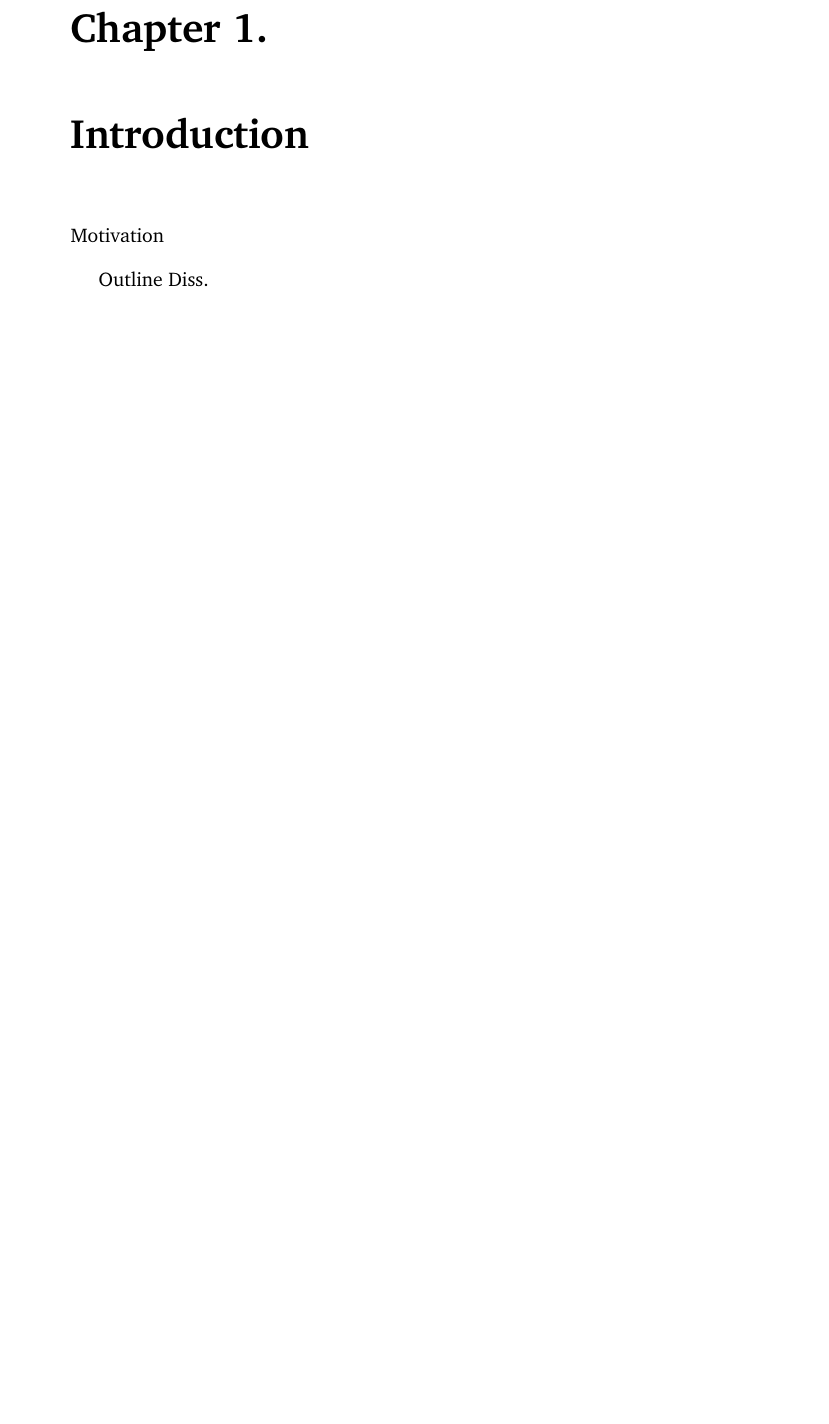
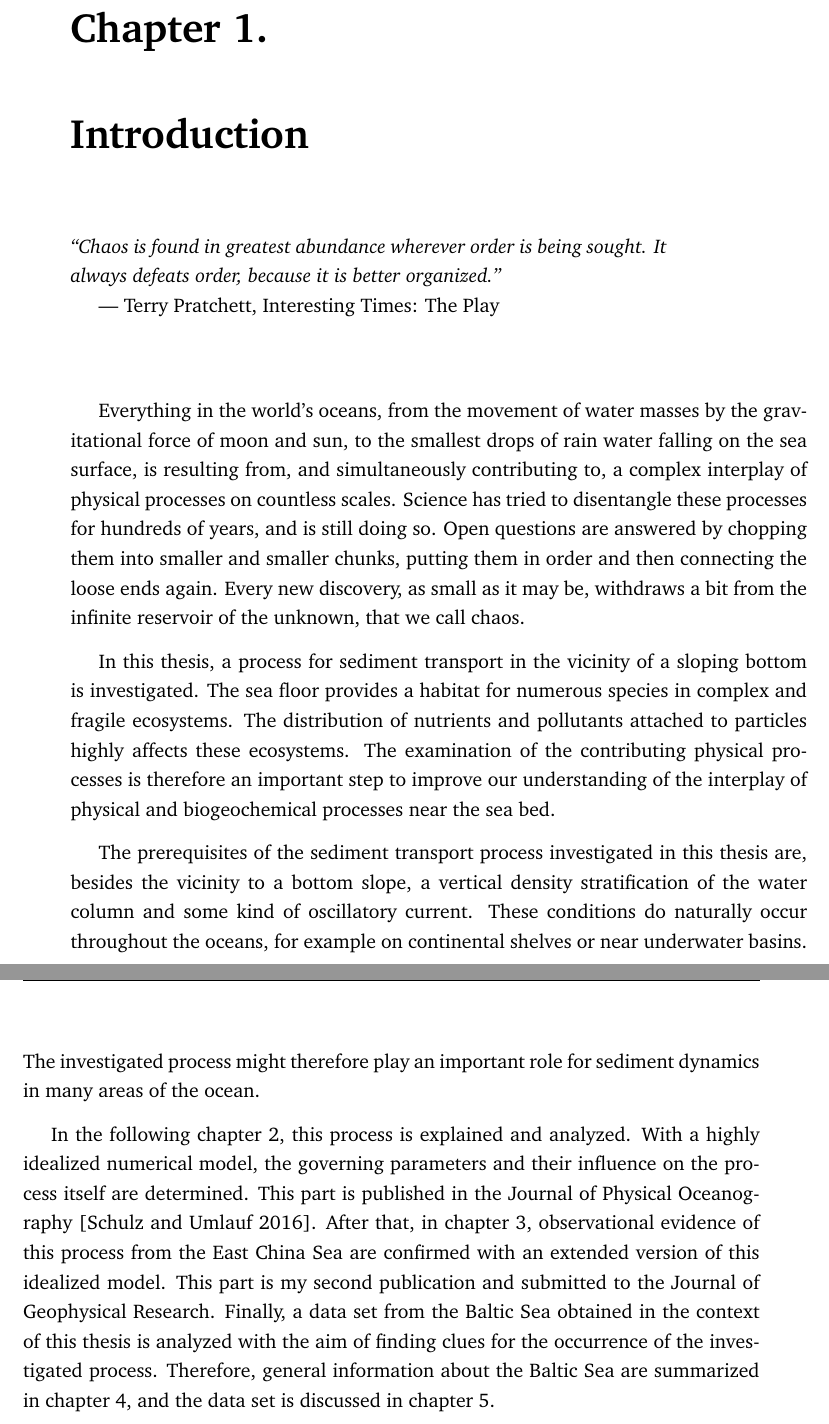
Before and after one commit to KikiNina/tryone, a LaTeX thesis (abschlussarbeit.tex, which reads kapitel-intro.tex): part of page 11 of 111 before the commit and two parts of pages 11 and 12 of 111 after it, the two joined at a grey line, cut so that both start at the same text, the shorter picture padded with empty space. Compiled offline with pdfLaTeX.

Commit message:
introduction

```diff
--- a/kapitel-intro.tex
+++ b/kapitel-intro.tex
@@ -4,8 +4,43 @@
 % Seitennummerierung auf arabische Zahlen umstellen, neu beginnend im Kapitel 1
 \pagenumbering{arabic}
 
-%\chapterquote{Dämliches Zitat}{Zitierter Mensch}
+\chapterquote{Chaos is found in greatest abundance wherever order is being
+sought. It always defeats order, because it is better organized.}{Terry
+Pratchett, Interesting Times: The Play}
 
-Motivation
+Everything in the world's oceans, from the movement of water masses
+by the gravitational force of moon and sun, to the smallest drops of rain water
+falling on the sea surface, is resulting from, and simultaneously contributing
+to, a complex interplay of physical processes on countless scales. Science has
+tried to disentangle these processes for hundreds of years, and is still doing
+so. Open questions are answered by chopping them into smaller and smaller
+chunks, putting them in order and then connecting the loose ends again. Every
+new discovery, as small as it may be, withdraws a bit from the infinite
+reservoir of the unknown, that we call chaos.
 
-Outline Diss.
+In this thesis, a process for sediment transport in the vicinity of a
+sloping bottom is investigated. The sea floor provides a habitat for numerous
+species in complex and fragile ecosystems. The distribution of nutrients and
+pollutants attached to particles highly affects these ecosystems. The
+examination of the contributing physical processes is therefore an important
+step to improve our understanding of the interplay of physical and
+biogeochemical processes near the sea bed.
+
+The prerequisites of the sediment transport process investigated in this thesis
+are, besides the vicinity to a bottom slope, a vertical density stratification
+of the water column and some kind of oscillatory current. These conditions do
+naturally occur throughout the oceans, for example on continental shelves or
+near underwater basins. The investigated process might therefore play an
+important role for sediment dynamics in many areas of the ocean.
+
+In the following chapter 2, this process is explained and analyzed. With a
+highly idealized numerical model, the governing parameters and their
+influence on the process itself are determined. This part is published in
+the Journal of Physical Oceanography \citep[][]{schulzumlauf2016}. After that,
+in chapter 3, observational evidence of this process from the East China Sea
+are confirmed with an extended version of this idealized model. This part is my
+second publication and submitted to the Journal of Geophysical
+Research. Finally, a data set from the Baltic Sea obtained in the context of
+this thesis is analyzed with the aim of finding clues for the occurrence of the
+investigated process. Therefore, general information about the Baltic Sea are
+summarized in chapter 4, and the data set is discussed in chapter 5.
```
